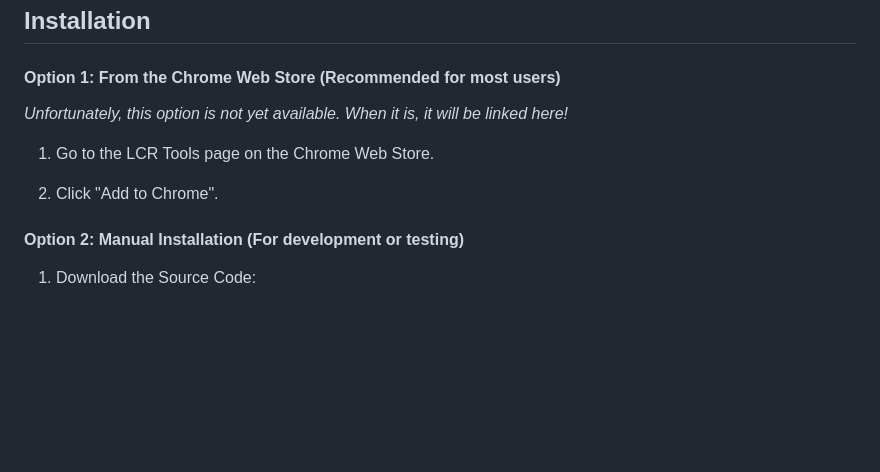
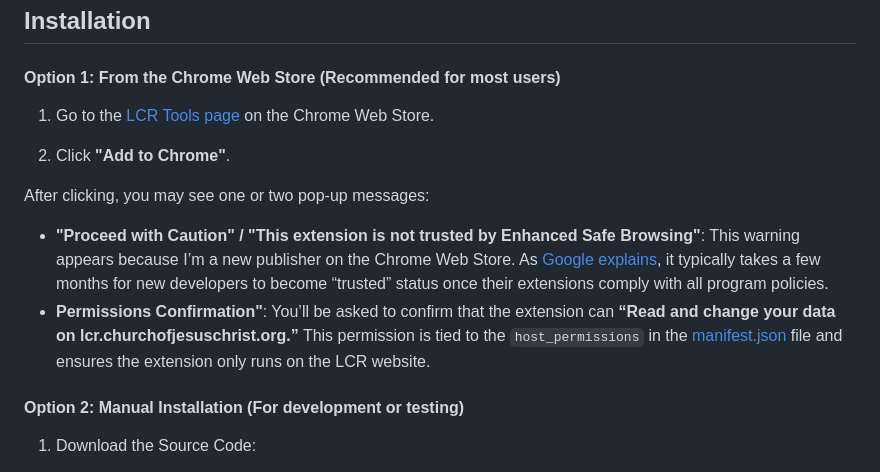
Before and after one commit to sethbr11/lcr-tools, a Markdown page: README.md, the part around the change. Drawn GitHub-style; blank space fills up the shorter version.

Commit message:
Update README to reflect publish on Chrome Web Store

```diff
--- a/README.md
+++ b/README.md
@@ -30,11 +30,14 @@ This extension aims to streamline common tasks and add helpful utilities for lea
 
 #### Option 1: From the Chrome Web Store (Recommended for most users)
 
-_Unfortunately, this option is not yet available. When it is, it will be linked here!_
+1. Go to the [LCR Tools page](https://chromewebstore.google.com/detail/lcr-tools/camjilfjkjmgcpmnheoeoomfndedpmbn?hl=en) on the Chrome Web Store.
 
-1. Go to the LCR Tools page on the Chrome Web Store.
+2. Click **"Add to Chrome"**.
 
-2. Click "Add to Chrome".
+After clicking, you may see one or two pop-up messages:
+
+- **"Proceed with Caution" / "This extension is not trusted by Enhanced Safe Browsing"**: This warning appears because I’m a new publisher on the Chrome Web Store. As [Google explains](https://support.google.com/chrome_webstore/answer/2664769?visit_id=638878101694725064-2717977188&rd=2#10745467&zippy=%2Cinstall-with-enhanced-protection), it typically takes a few months for new developers to become “trusted” status once their extensions comply with all program policies.
+- **Permissions Confirmation"**: You’ll be asked to confirm that the extension can **“Read and change your data on lcr.churchofjesuschrist.org.”** This permission is tied to the `host_permissions` in the [manifest.json](https://github.com/sethbr11/lcr-tools/blob/main/manifest.json) file and ensures the extension only runs on the LCR website.
 
 #### Option 2: Manual Installation (For development or testing)
 
```
